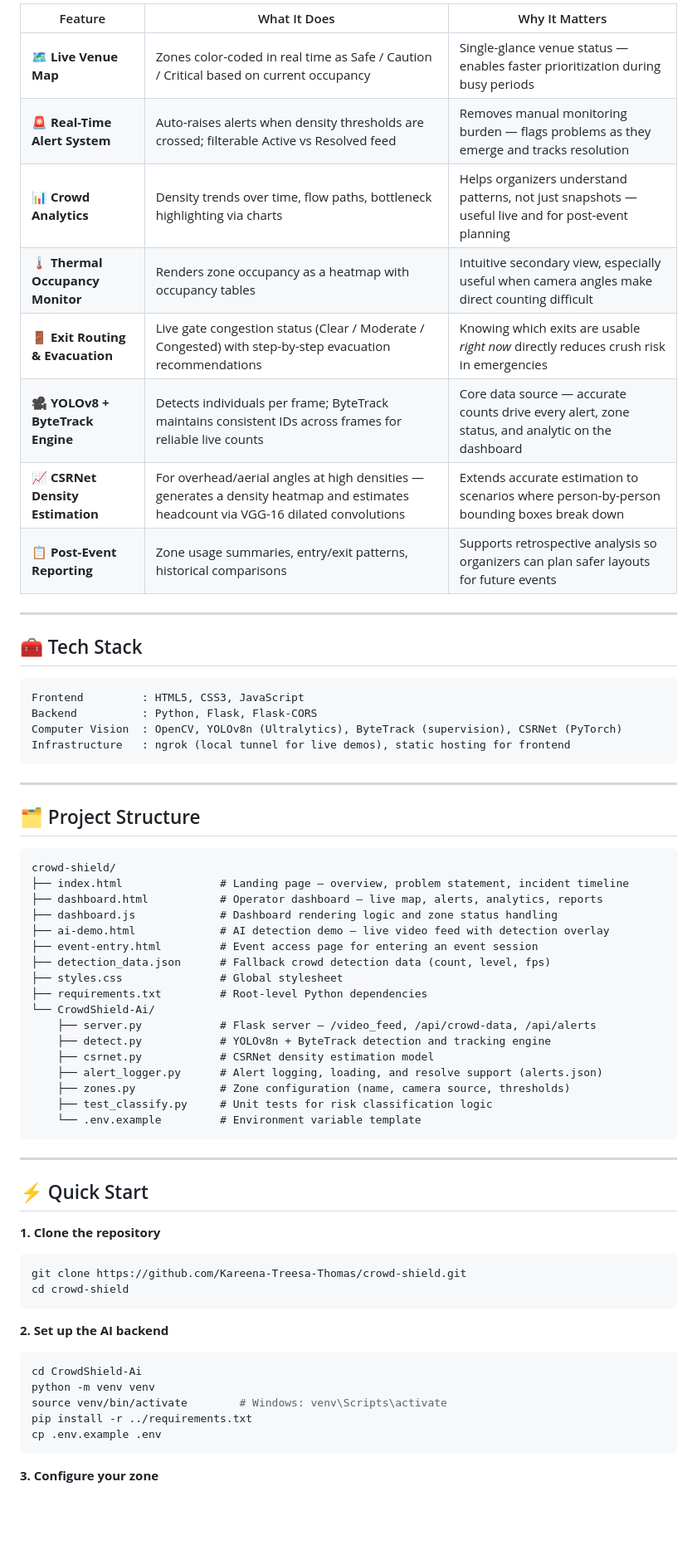
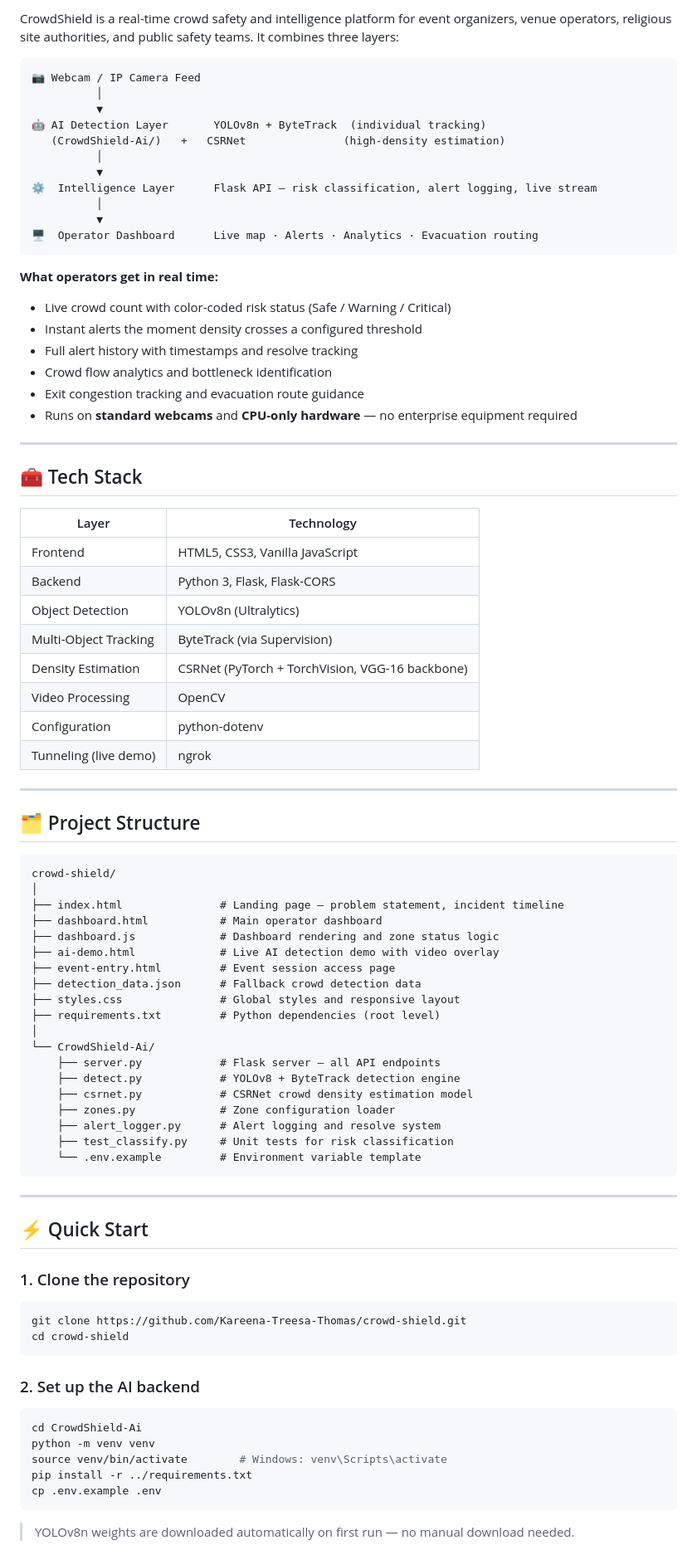
Before and after one commit to Kareena-Treesa-Thomas/crowd-shield, a Markdown page: README.md, the part around one of its changes. Shown at 83% size. Drawn GitHub-style; blank space fills up the shorter version.

Commit message:
docs: fix project structure and deployment section in README

````diff
--- a/README.md
+++ b/README.md
@@ -60,25 +38,42 @@ This makes CrowdShield viable not just for large commercial events, but for **co
 
-| Feature | What It Does | Why It Matters |
-|---|---|---|
-| 🗺️ **Live Venue Map** | Zones color-coded in real time as Safe / Caution / Critical based on current occupancy | Single-glance venue status — enables faster prioritization during busy periods |
-| 🚨 **Real-Time Alert System** | Auto-raises alerts when density thresholds are crossed; filterable Active vs Resolved feed | Removes manual monitoring burden — flags problems as they emerge and tracks resolution |
-| 📊 **Crowd Analytics** | Density trends over time, flow paths, bottleneck highlighting via charts | Helps organizers understand patterns, not just snapshots — useful live and for post-event planning |
-| 🌡️ **Thermal Occupancy Monitor** | Renders zone occupancy as a heatmap with occupancy tables | Intuitive secondary view, especially useful when camera angles make direct counting difficult |
-| 🚪 **Exit Routing & Evacuation** | Live gate congestion status (Clear / Moderate / Congested) with step-by-step evacuation recommendations | Knowing which exits are usable *right now* directly reduces crush risk in emergencies |
-| 🎥 **YOLOv8 + ByteTrack Engine** | Detects individuals per frame; ByteTrack maintains consistent IDs across frames for reliable live counts | Core data source — accurate counts drive every alert, zone status, and analytic on the dashboard |
-| 📈 **CSRNet Density Estimation** | For overhead/aerial angles at high densities — generates a density heatmap and estimates headcount via VGG-16 dilated convolutions | Extends accurate estimation to scenarios where person-by-person bounding boxes break down |
-| 📋 **Post-Event Reporting** | Zone usage summaries, entry/exit patterns, historical comparisons | Supports retrospective analysis so organizers can plan safer layouts for future events |
+CrowdShield is a real-time crowd safety and intelligence platform for event organizers, venue operators, religious site authorities, and public safety teams. It combines three layers:
+
+```
+📷 Webcam / IP Camera Feed
+          │
+          ▼
+🤖 AI Detection Layer       YOLOv8n + ByteTrack  (individual tracking)
+   (CrowdShield-Ai/)   +   CSRNet               (high-density estimation)
+          │
+          ▼
+⚙️  Intelligence Layer      Flask API — risk classification, alert logging, live stream
+          │
+          ▼
+🖥️  Operator Dashboard      Live map · Alerts · Analytics · Evacuation routing
+```
+
+**What operators get in real time:**
+- Live crowd count with color-coded risk status (Safe / Warning / Critical)
+- Instant alerts the moment density crosses a configured threshold
+- Full alert history with timestamps and resolve tracking
+- Crowd flow analytics and bottleneck identification
+- Exit congestion tracking and evacuation route guidance
+- Runs on **standard webcams** and **CPU-only hardware** — no enterprise equipment required
 
 ---
 
 ## 🧰 Tech Stack
 
-```
-Frontend         : HTML5, CSS3, JavaScript
-Backend          : Python, Flask, Flask-CORS
-Computer Vision  : OpenCV, YOLOv8n (Ultralytics), ByteTrack (supervision), CSRNet (PyTorch)
-Infrastructure   : ngrok (local tunnel for live demos), static hosting for frontend
-```
+| Layer | Technology |
+|---|---|
+| Frontend | HTML5, CSS3, Vanilla JavaScript |
+| Backend | Python 3, Flask, Flask-CORS |
+| Object Detection | YOLOv8n (Ultralytics) |
+| Multi-Object Tracking | ByteTrack (via Supervision) |
+| Density Estimation | CSRNet (PyTorch + TorchVision, VGG-16 backbone) |
+| Video Processing | OpenCV |
+| Configuration | python-dotenv |
+| Tunneling (live demo) | ngrok |
 
 ---
 
@@ -86,21 +81,23 @@ Infrastructure   : ngrok (local tunnel for live demos), static hosting for front
 
 ```
 crowd-shield/
-├── index.html               # Landing page — overview, problem statement, incident timeline
-├── dashboard.html           # Operator dashboard — live map, alerts, analytics, reports
-├── dashboard.js             # Dashboard rendering logic and zone status handling
-├── ai-demo.html             # AI detection demo — live video feed with detection overlay
-├── event-entry.html         # Event access page for entering an event session
-├── detection_data.json      # Fallback crowd detection data (count, level, fps)
-├── styles.css               # Global stylesheet
-├── requirements.txt         # Root-level Python dependencies
+│
+├── index.html               # Landing page — problem statement, incident timeline
+├── dashboard.html           # Main operator dashboard
+├── dashboard.js             # Dashboard rendering and zone status logic
+├── ai-demo.html             # Live AI detection demo with video overlay
+├── event-entry.html         # Event session access page
+├── detection_data.json      # Fallback crowd detection data
+├── styles.css               # Global styles and responsive layout
+├── requirements.txt         # Python dependencies (root level)
+│
 └── CrowdShield-Ai/
-    ├── server.py            # Flask server — /video_feed, /api/crowd-data, /api/alerts
-    ├── detect.py            # YOLOv8n + ByteTrack detection and tracking engine
-    ├── csrnet.py            # CSRNet density estimation model
-    ├── alert_logger.py      # Alert logging, loading, and resolve support (alerts.json)
-    ├── zones.py             # Zone configuration (name, camera source, thresholds)
-    ├── test_classify.py     # Unit tests for risk classification logic
+    ├── server.py            # Flask server — all API endpoints
+    ├── detect.py            # YOLOv8 + ByteTrack detection engine
+    ├── csrnet.py            # CSRNet crowd density estimation model
+    ├── zones.py             # Zone configuration loader
+    ├── alert_logger.py      # Alert logging and resolve system
+    ├── test_classify.py     # Unit tests for risk classification
     └── .env.example         # Environment variable template
 ```
 
@@ -108,13 +105,13 @@ crowd-shield/
 
 ## ⚡ Quick Start
 
-**1. Clone the repository**
+### 1. Clone the repository
 ```bash
 git clone https://github.com/Kareena-Treesa-Thomas/crowd-shield.git
 cd crowd-shield
 ```
 
-**2. Set up the AI backend**
+### 2. Set up the AI backend
 ```bash
 cd CrowdShield-Ai
 python -m venv venv
@@ -123,5 +120,5 @@ pip install -r ../requirements.txt
 cp .env.example .env
 ```
 
-**3. Configure your zone**
+> YOLOv8n weights are downloaded automatically on first run — no manual download needed.
 
````
Also changed, not shown: other parts of README.md (+125 -92 lines).
